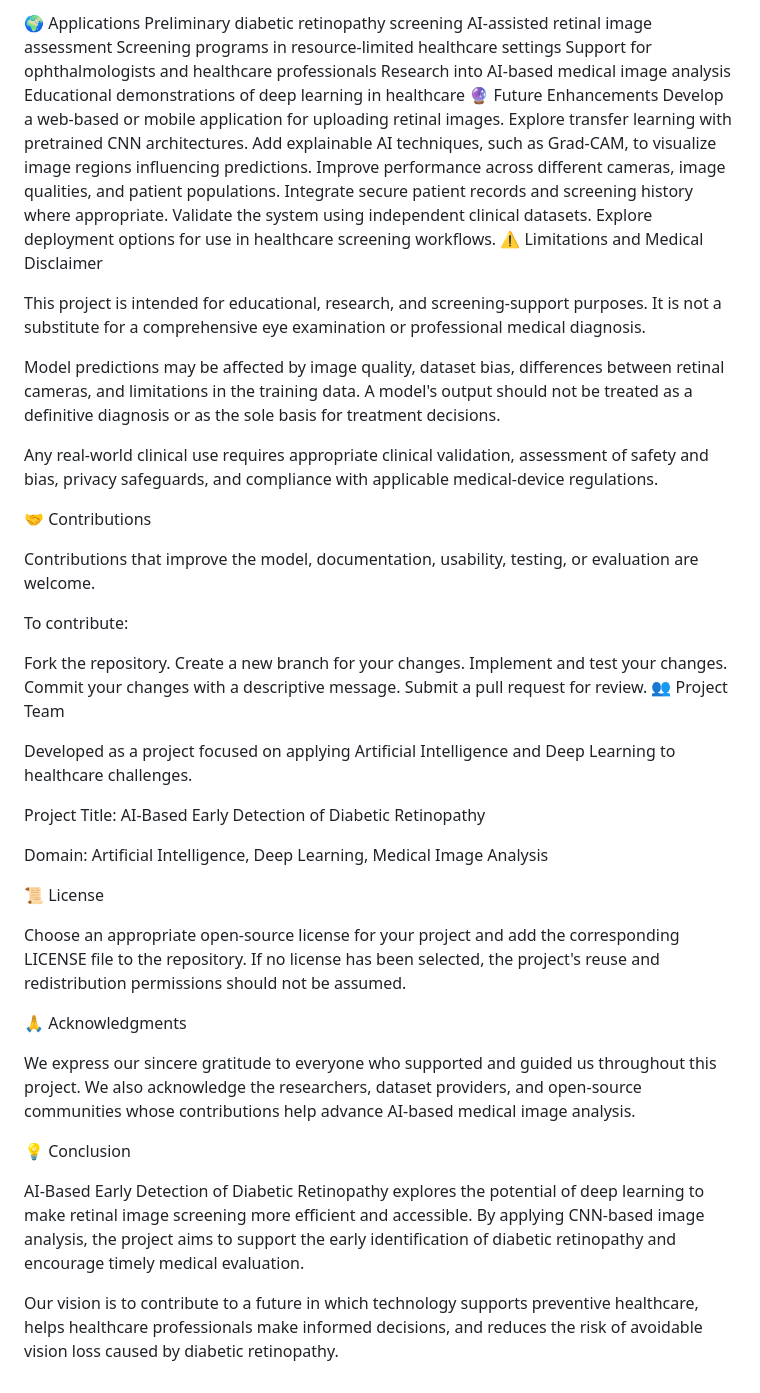
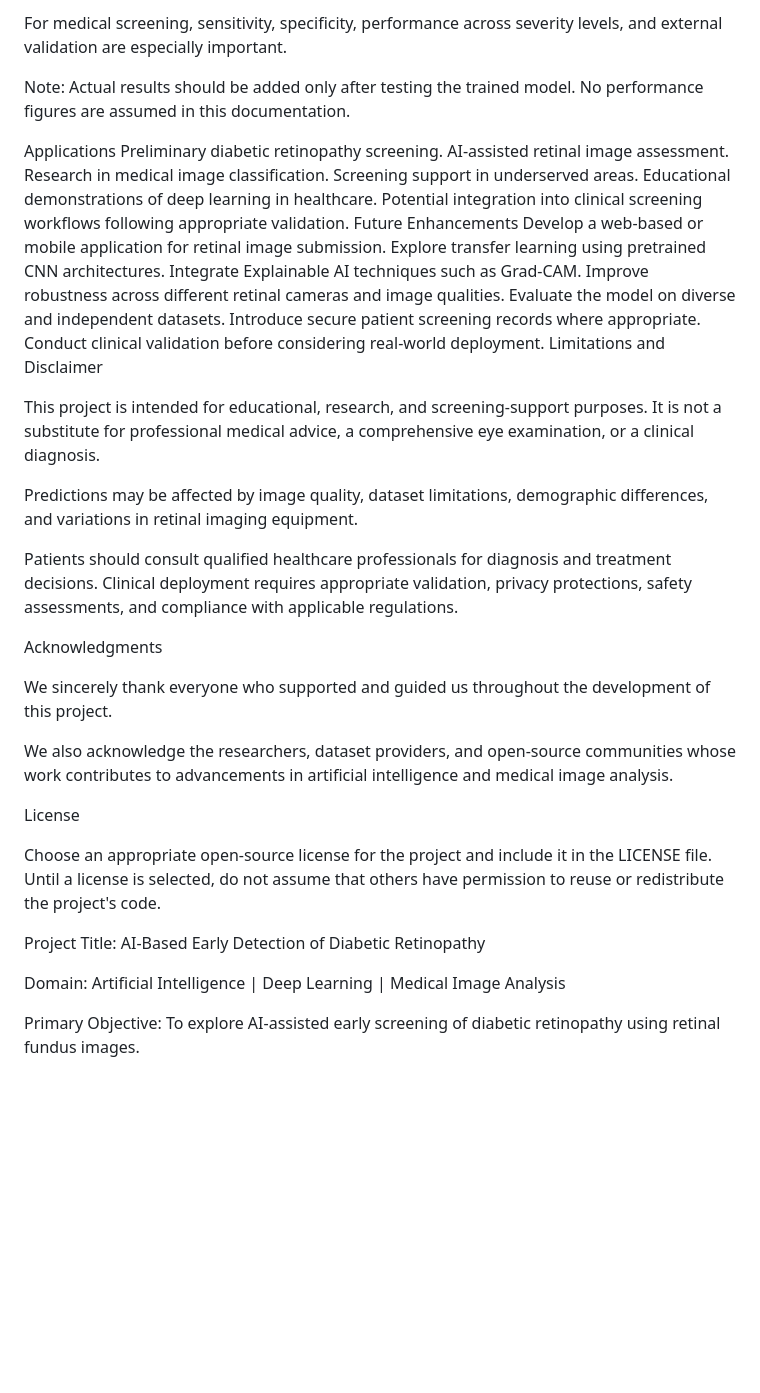
Before and after one commit to PurnaTejitha12/AI-Based-Early-Detection-of-Diabetic-Retinopathy, a Markdown page: README.md, the part around one of its changes. GitHub-like rendering; blank space fills up the shorter version.

```diff
--- a/README.md
+++ b/README.md
@@ -178,56 +212,43 @@ For medical screening applications, sensitivity, specificity, class-wise perform
 
-🌍 Applications
-Preliminary diabetic retinopathy screening
-AI-assisted retinal image assessment
-Screening programs in resource-limited healthcare settings
-Support for ophthalmologists and healthcare professionals
-Research into AI-based medical image analysis
-Educational demonstrations of deep learning in healthcare
-🔮 Future Enhancements
-Develop a web-based or mobile application for uploading retinal images.
-Explore transfer learning with pretrained CNN architectures.
-Add explainable AI techniques, such as Grad-CAM, to visualize image regions influencing predictions.
-Improve performance across different cameras, image qualities, and patient populations.
-Integrate secure patient records and screening history where appropriate.
-Validate the system using independent clinical datasets.
-Explore deployment options for use in healthcare screening workflows.
-⚠️ Limitations and Medical Disclaimer
+For medical screening, sensitivity, specificity, performance across severity levels, and external validation are especially important.
 
-This project is intended for educational, research, and screening-support purposes. It is not a substitute for a comprehensive eye examination or professional medical diagnosis.
+Note: Actual results should be added only after testing the trained model. No performance figures are assumed in this documentation.
 
-Model predictions may be affected by image quality, dataset bias, differences between retinal cameras, and limitations in the training data. A model's output should not be treated as a definitive diagnosis or as the sole basis for treatment decisions.
+Applications
+Preliminary diabetic retinopathy screening.
+AI-assisted retinal image assessment.
+Research in medical image classification.
+Screening support in underserved areas.
+Educational demonstrations of deep learning in healthcare.
+Potential integration into clinical screening workflows following appropriate validation.
+Future Enhancements
+Develop a web-based or mobile application for retinal image submission.
+Explore transfer learning using pretrained CNN architectures.
+Integrate Explainable AI techniques such as Grad-CAM.
+Improve robustness across different retinal cameras and image qualities.
+Evaluate the model on diverse and independent datasets.
+Introduce secure patient screening records where appropriate.
+Conduct clinical validation before considering real-world deployment.
+Limitations and Disclaimer
 
-Any real-world clinical use requires appropriate clinical validation, assessment of safety and bias, privacy safeguards, and compliance with applicable medical-device regulations.
+This project is intended for educational, research, and screening-support purposes. It is not a substitute for professional medical advice, a comprehensive eye examination, or a clinical diagnosis.
 
-🤝 Contributions
+Predictions may be affected by image quality, dataset limitations, demographic differences, and variations in retinal imaging equipment.
 
-Contributions that improve the model, documentation, usability, testing, or evaluation are welcome.
+Patients should consult qualified healthcare professionals for diagnosis and treatment decisions. Clinical deployment requires appropriate validation, privacy protections, safety assessments, and compliance with applicable regulations.
 
-To contribute:
+Acknowledgments
 
-Fork the repository.
-Create a new branch for your changes.
-Implement and test your changes.
-Commit your changes with a descriptive message.
-Submit a pull request for review.
-👥 Project Team
+We sincerely thank everyone who supported and guided us throughout the development of this project.
 
-Developed as a project focused on applying Artificial Intelligence and Deep Learning to healthcare challenges.
+We also acknowledge the researchers, dataset providers, and open-source communities whose work contributes to advancements in artificial intelligence and medical image analysis.
+
+License
+
+Choose an appropriate open-source license for the project and include it in the LICENSE file. Until a license is selected, do not assume that others have permission to reuse or redistribute the project's code.
 
 Project Title: AI-Based Early Detection of Diabetic Retinopathy
 
-Domain: Artificial Intelligence, Deep Learning, Medical Image Analysis
+Domain: Artificial Intelligence | Deep Learning | Medical Image Analysis
 
-📜 License
-
-Choose an appropriate open-source license for your project and add the corresponding LICENSE file to the repository. If no license has been selected, the project's reuse and redistribution permissions should not be assumed.
-
-🙏 Acknowledgments
-
-We express our sincere gratitude to everyone who supported and guided us throughout this project. We also acknowledge the researchers, dataset providers, and open-source communities whose contributions help advance AI-based medical image analysis.
-
-💡 Conclusion
-
-AI-Based Early Detection of Diabetic Retinopathy explores the potential of deep learning to make retinal image screening more efficient and accessible. By applying CNN-based image analysis, the project aims to support the early identification of diabetic retinopathy and encourage timely medical evaluation.
-
-Our vision is to contribute to a future in which technology supports preventive healthcare, helps healthcare professionals make informed decisions, and reduces the risk of avoidable vision loss caused by diabetic retinopathy.
+Primary Objective: To explore AI-assisted early screening of diabetic retinopathy using retinal fundus images.
```
Also changed, not shown: other parts of README.md (+126 -92 lines).
